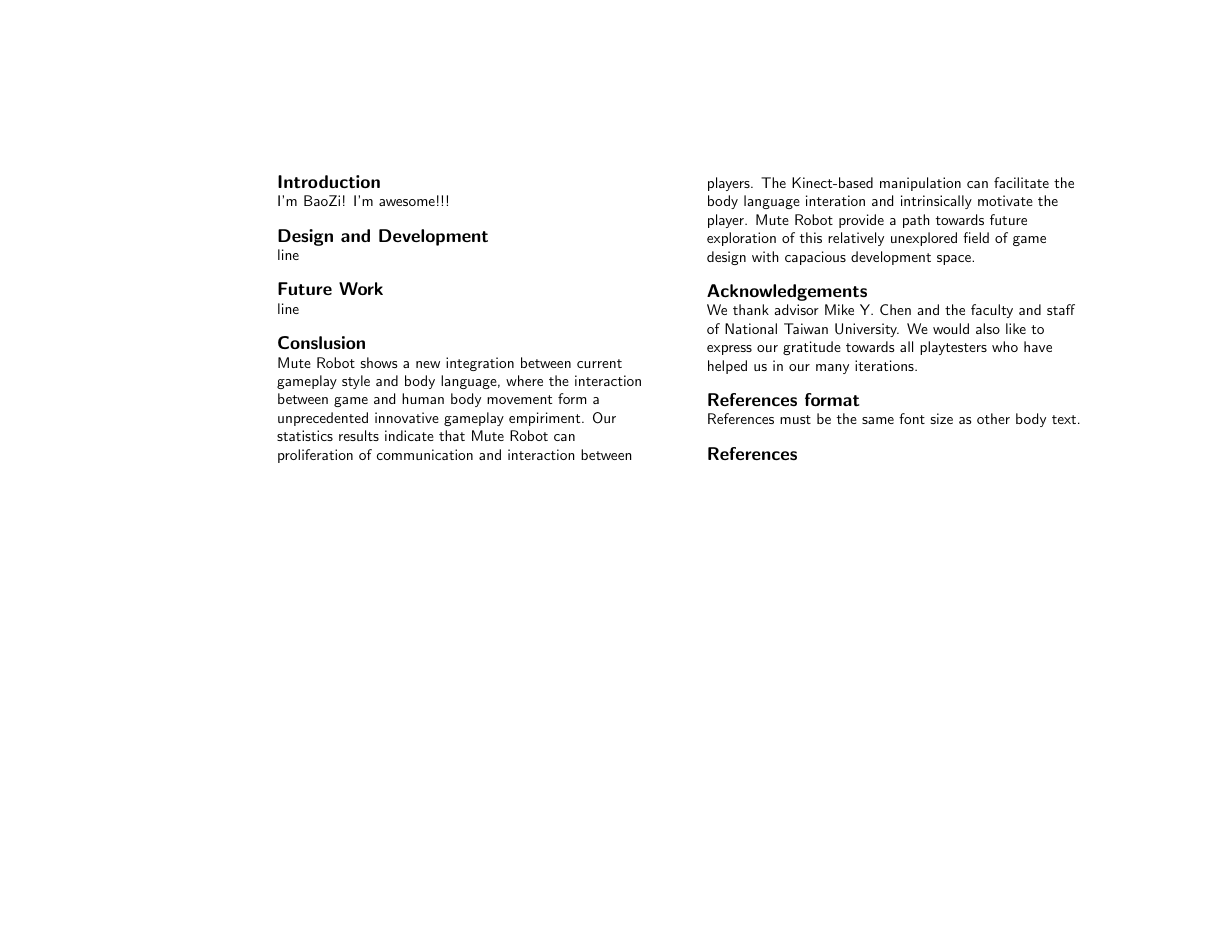
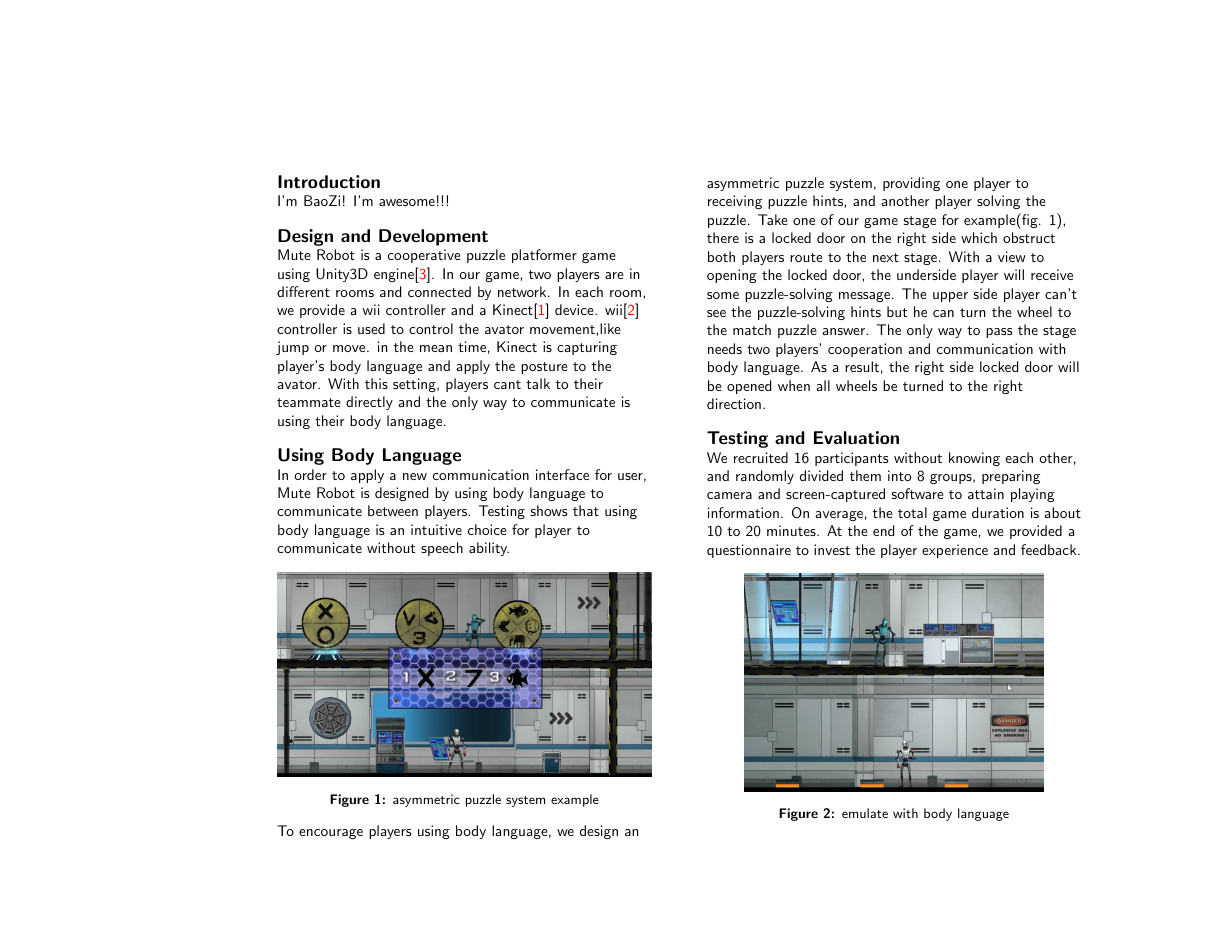
Before and after one commit to fineday32/CHI14SGC-MuteRobot, a LaTeX document (CHIext-template/chi14SGC-MuteRobot.tex): page 2 of 2 before the commit and page 2 of 4 after it. Compiled offline with pdfLaTeX.

Commit message:
finish section 'Design and Development', 'Using Body Language', 'Testing and Evaluation', 'References'

```diff
--- a/CHIext-template/chi14SGC-MuteRobot.tex
+++ b/CHIext-template/chi14SGC-MuteRobot.tex
@@ -128,4 +128,37 @@ I'm BaoZi! I'm awesome!!!
 % =============================================================================
 \section{Design and Development}
 % =============================================================================
-line
+Mute Robot is a cooperative puzzle platformer game using Unity3D engine\cite{Unity3D}. In our game, two players are in different rooms and connected by network. In each room, we provide a wii controller and a Kinect\cite{Kinect} device. wii\cite{Wii} controller is used to control the avator movement,like jump or move. in the mean time, Kinect is capturing player’s body language and apply the posture to the avator. With this setting, players cant talk to their teammate directly and the only way to communicate is using  their body language.
+
+
+%why use wii, why not use pure Kinect control!?
+
+
+
+\section{Using Body Language}
+% =============================================================================
+%關卡設計方式
+In order to apply a new communication interface for user, Mute Robot is designed by using body language to communicate between players. Testing shows that using body language is an intuitive choice for player to communicate without speech ability.
+
+\begin{figure}
+  \centering
+  \includegraphics[width=\linewidth]{figures/Figure1.jpg}
+  \caption{asymmetric puzzle system example}
+  \label{fig:Figure1}
+\end{figure}
+
+To encourage players using body language, we design an asymmetric puzzle system, providing one player to receiving puzzle hints, and another player solving the puzzle. Take one of our game stage for example(fig. 1), there is a locked door on the right side which obstruct both players route to the next stage. With a view to opening the locked door, the underside player will receive some puzzle-solving message. The upper side player can't see the puzzle-solving hints but he can turn the wheel to the match puzzle answer. The only way to pass the stage needs two players' cooperation and communication with body language. As a result, the right side locked door will be opened when all wheels be turned to the right direction.
+
+%If human beings lose speech ability, with no doubt, an intuition way for people communication is using body language. Based on past historical experience, using body language is a human instinct. In addition,  We assume that
+
+% =============================================================================
+\section{Testing and Evaluation}
+% =============================================================================
+We recruited 16 participants without knowing each other, and randomly divided them into 8 groups, preparing camera and screen-captured software to attain playing information.
+On average, the total game duration is about 10 to 20 minutes.
+At the end of the game, we provided a questionnaire to invest the player experience and feedback.
+
+\begin{figure}
+  \centering
+  \includegraphics[width=0.8\linewidth]{figures/Figure2.jpg}
+  \caption{emulate with body language}
@@ -133,8 +222,12 @@ line
 % =============================================================================
 \section{Future Work}
 % =============================================================================
-line
+hihi future work
 
+%1. 可以抓到表情、手指
+%2. 可以做更複雜的關卡
+%now:一個人告訴另一個人，不是兩邊整合訊息 (a告訴b
+%improve:上下皆有一些資料，共同完成 a purpose
 
 % =============================================================================
 \section{Conslusion}
@@ -161,6 +254,6 @@ References must be the same font size as other body text.
 
 \balance
 \bibliographystyle{acm-sigchi}
-\bibliography{sample}
+\bibliography{chi14SGC-MuteRobot}
 
 \end{document}
```
Also changed, not shown: CHIext-template/chi14SGC-MuteRobot.bib (+17 -0 lines), CHIext-template/figures/1_BLisInteresting.png (added), CHIext-template/figures/2_BLunderstand.png (added), CHIext-template/figures/3_BLPositiveFeeling.png (added), CHIext-template/figures/Figure1.jpg (added), CHIext-template/figures/Figure2.jpg (added), CHIext-template/figures/Figure3.jpg (added), CHIext-template/chi14SGC-MuteRobot.tex (56 more changed lines).
